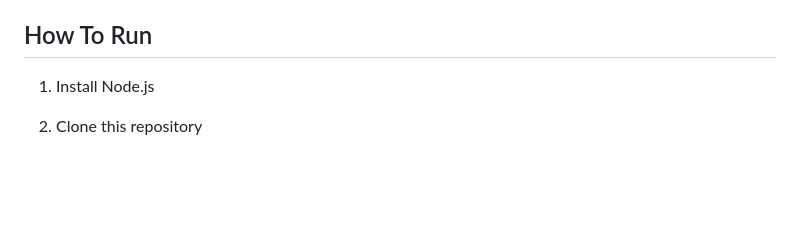
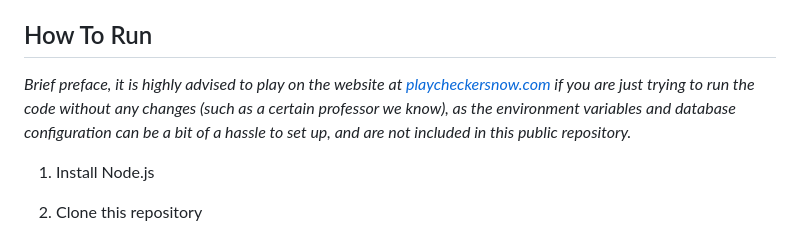
Before and after one commit to LogKul/TeamBouldersCapstoneProject, a Markdown page: README.md, the part around the change. Drawn GitHub-style; blank space fills up the shorter version.

Commit message:
small readme change, added preface to instructions

```diff
--- a/README.md
+++ b/README.md
@@ -23,6 +23,9 @@ This website is a combination of a Node.js/React client and Express.js, which al
 <br></br>
 
 ## How To Run
+
+*Brief preface, it is highly advised to play on the website at [playcheckersnow.com](https://playcheckersnow.com/) if you are just trying to run the code without any changes (such as a certain professor we know), as the environment variables and database configuration can be a bit of a hassle to set up, and are not included in this public repository.*
+
 1. Install Node.js
 2. Clone this repository
 3. Within the /api directory, you will need to set environment variables within a .env file as follows:
```
